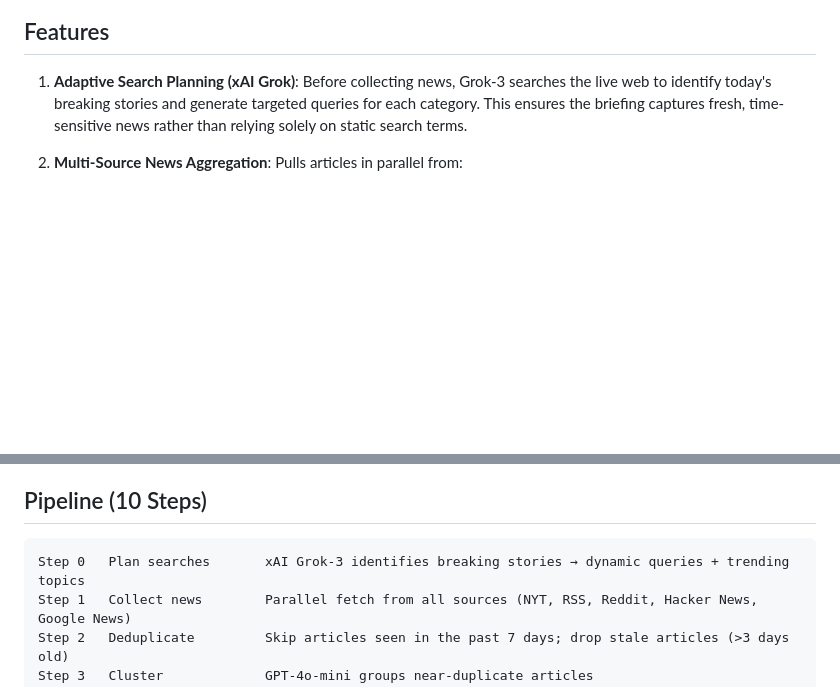
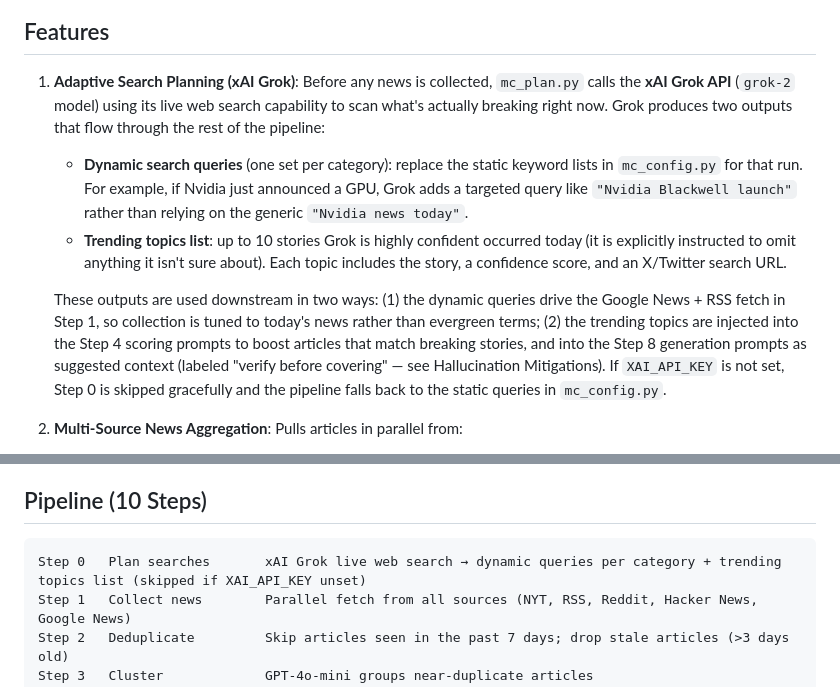
Before and after one commit to schwim23/mikecast, a Markdown page: README.md, 2 parts joined by grey strips. Drawn GitHub-style; blank space fills up the shorter version.

Commit message:
Expand xAI Grok explanation in README — dynamic queries, trending topics, downstream use
Co-Authored-By: Claude Sonnet 4.6 <noreply@anthropic.com>

````diff
--- a/README.md
+++ b/README.md
@@ -12,7 +12,12 @@ MikeCast is an automated daily news briefing system. It runs a 10-step pipeline
 
 ## Features
 
-1. **Adaptive Search Planning (xAI Grok)**: Before collecting news, Grok-3 searches the live web to identify today's breaking stories and generate targeted queries for each category. This ensures the briefing captures fresh, time-sensitive news rather than relying solely on static search terms.
+1. **Adaptive Search Planning (xAI Grok)**: Before any news is collected, `mc_plan.py` calls the **xAI Grok API** (`grok-2` model) using its live web search capability to scan what's actually breaking right now. Grok produces two outputs that flow through the rest of the pipeline:
+
+   - **Dynamic search queries** (one set per category): replace the static keyword lists in `mc_config.py` for that run. For example, if Nvidia just announced a GPU, Grok adds a targeted query like `"Nvidia Blackwell launch"` rather than relying on the generic `"Nvidia news today"`.
+   - **Trending topics list**: up to 10 stories Grok is highly confident occurred today (it is explicitly instructed to omit anything it isn't sure about). Each topic includes the story, a confidence score, and an X/Twitter search URL.
+
+   These outputs are used downstream in two ways: (1) the dynamic queries drive the Google News + RSS fetch in Step 1, so collection is tuned to today's news rather than evergreen terms; (2) the trending topics are injected into the Step 4 scoring prompts to boost articles that match breaking stories, and into the Step 8 generation prompts as suggested context (labeled "verify before covering" — see Hallucination Mitigations). If `XAI_API_KEY` is not set, Step 0 is skipped gracefully and the pipeline falls back to the static queries in `mc_config.py`.
 
 2. **Multi-Source News Aggregation**: Pulls articles in parallel from:
    - **NYT Top Stories & Article Search APIs**: Authoritative headlines from Technology, Business, Sports, and Home sections.
@@ -52,7 +57,7 @@ MikeCast is an automated daily news briefing system. It runs a 10-step pipeline
 ## Pipeline (10 Steps)
 
 ```
-Step 0   Plan searches       xAI Grok-3 identifies breaking stories → dynamic queries + trending topics
+Step 0   Plan searches       xAI Grok live web search → dynamic queries per category + trending topics list (skipped if XAI_API_KEY unset)
 Step 1   Collect news        Parallel fetch from all sources (NYT, RSS, Reddit, Hacker News, Google News)
 Step 2   Deduplicate         Skip articles seen in the past 7 days; drop stale articles (>3 days old)
 Step 3   Cluster             GPT-4o-mini groups near-duplicate articles
````
